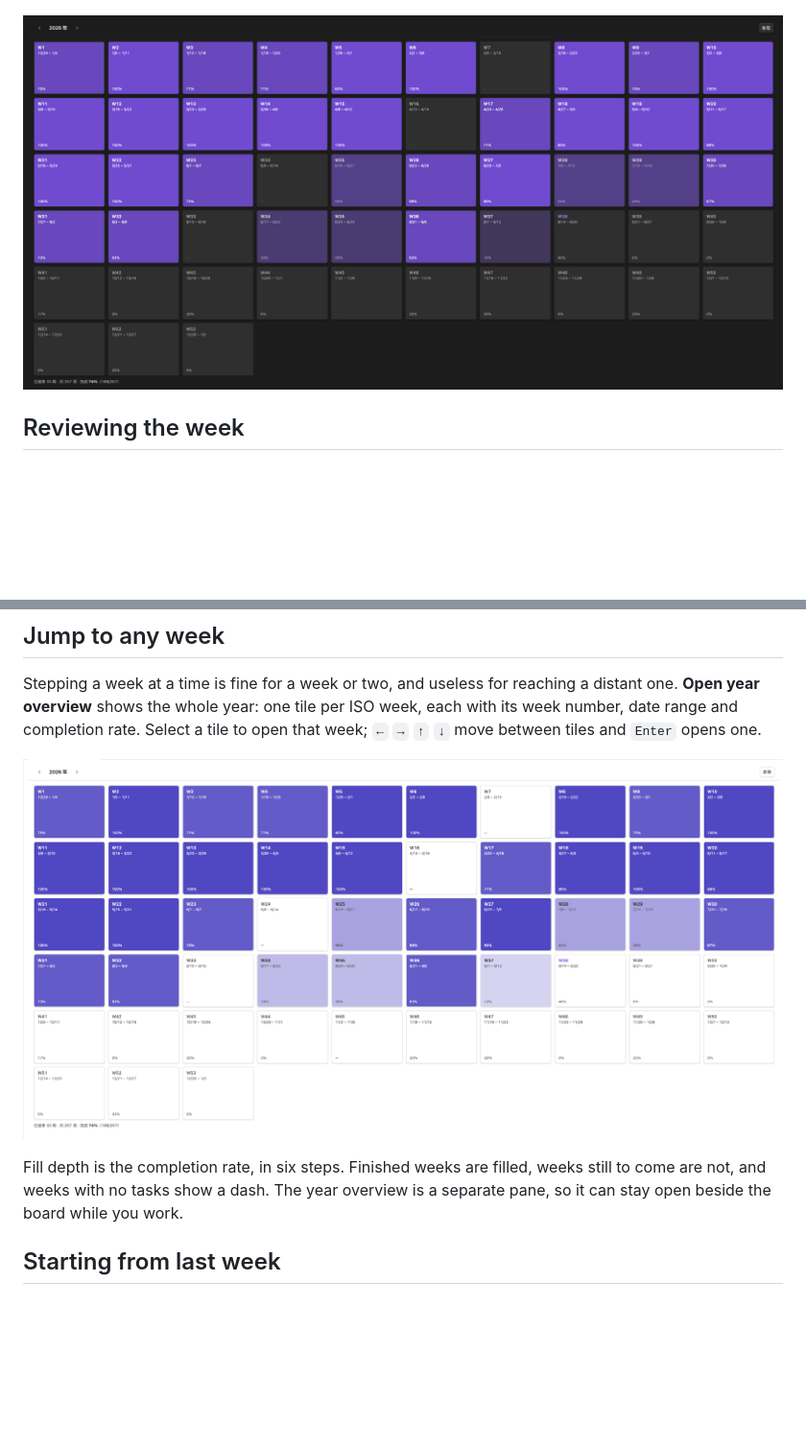
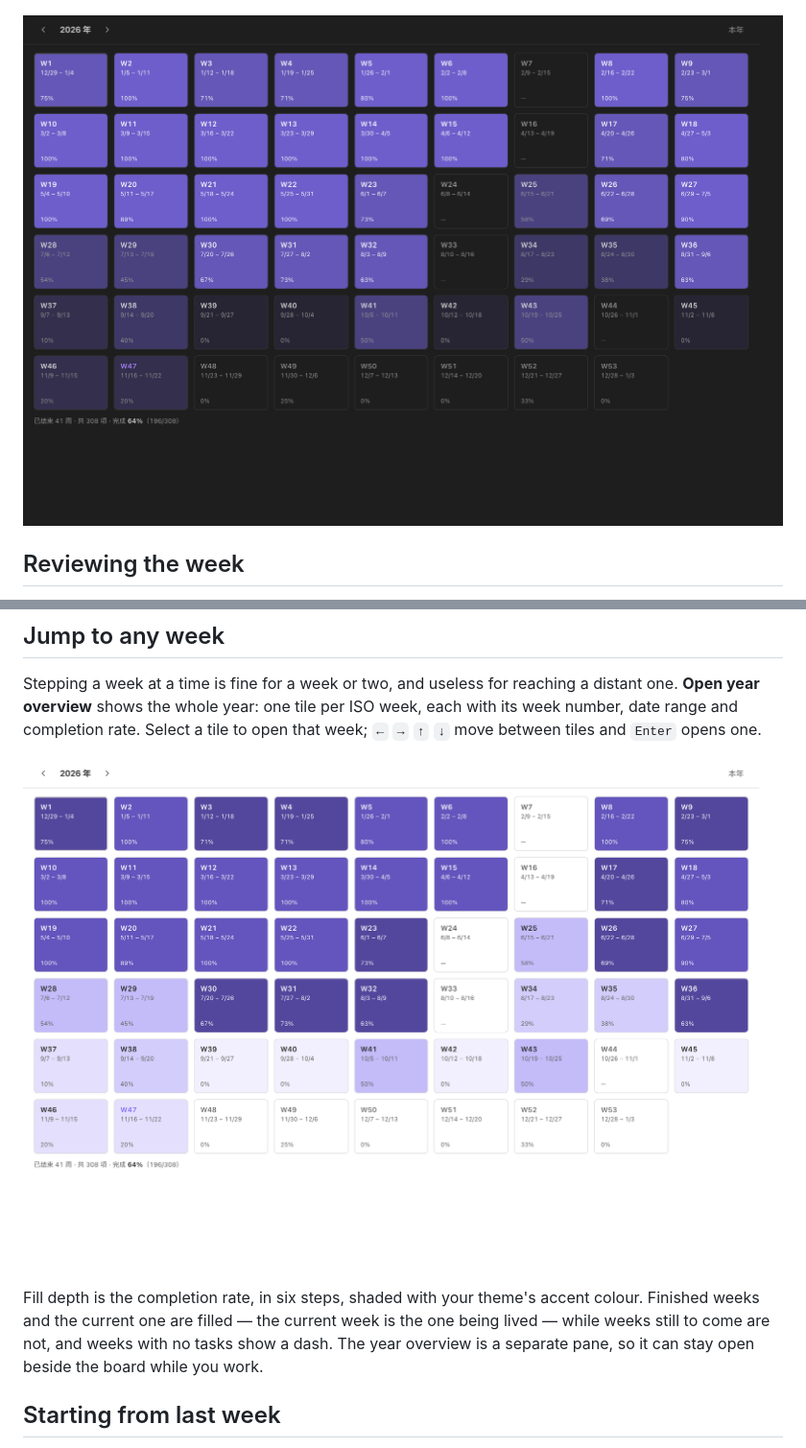
Before and after one commit to xwtaidev/obsidian-weekly-schedule-plugin, a Markdown page: README.md, 2 parts joined by grey strips. Shown at 96% size. Rendered like a GitHub page; pictures changed too: assets/year-dark.png, assets/year-light.png; folded sections open; blank space fills up the shorter version.

```diff
--- a/README.md
+++ b/README.md
@@ -97,9 +97,11 @@ that week; `←` `→` `↑` `↓` move between tiles and `Enter` opens one.
 
 ![The year overview: 53 week tiles shaded by completion rate](assets/year-light.png)
 
-Fill depth is the completion rate, in six steps. Finished weeks are filled, weeks
-still to come are not, and weeks with no tasks show a dash. The year overview is a
-separate pane, so it can stay open beside the board while you work.
+Fill depth is the completion rate, in six steps, shaded with your theme's
+accent colour. Finished weeks and the current one are filled — the current
+week is the one being lived — while weeks still to come are not, and weeks
+with no tasks show a dash. The year overview is a separate pane, so it can
+stay open beside the board while you work.
 
 ## Starting from last week
 
```
Also changed, not shown: README_zh.md (+1 -1 lines), 2 other files.
